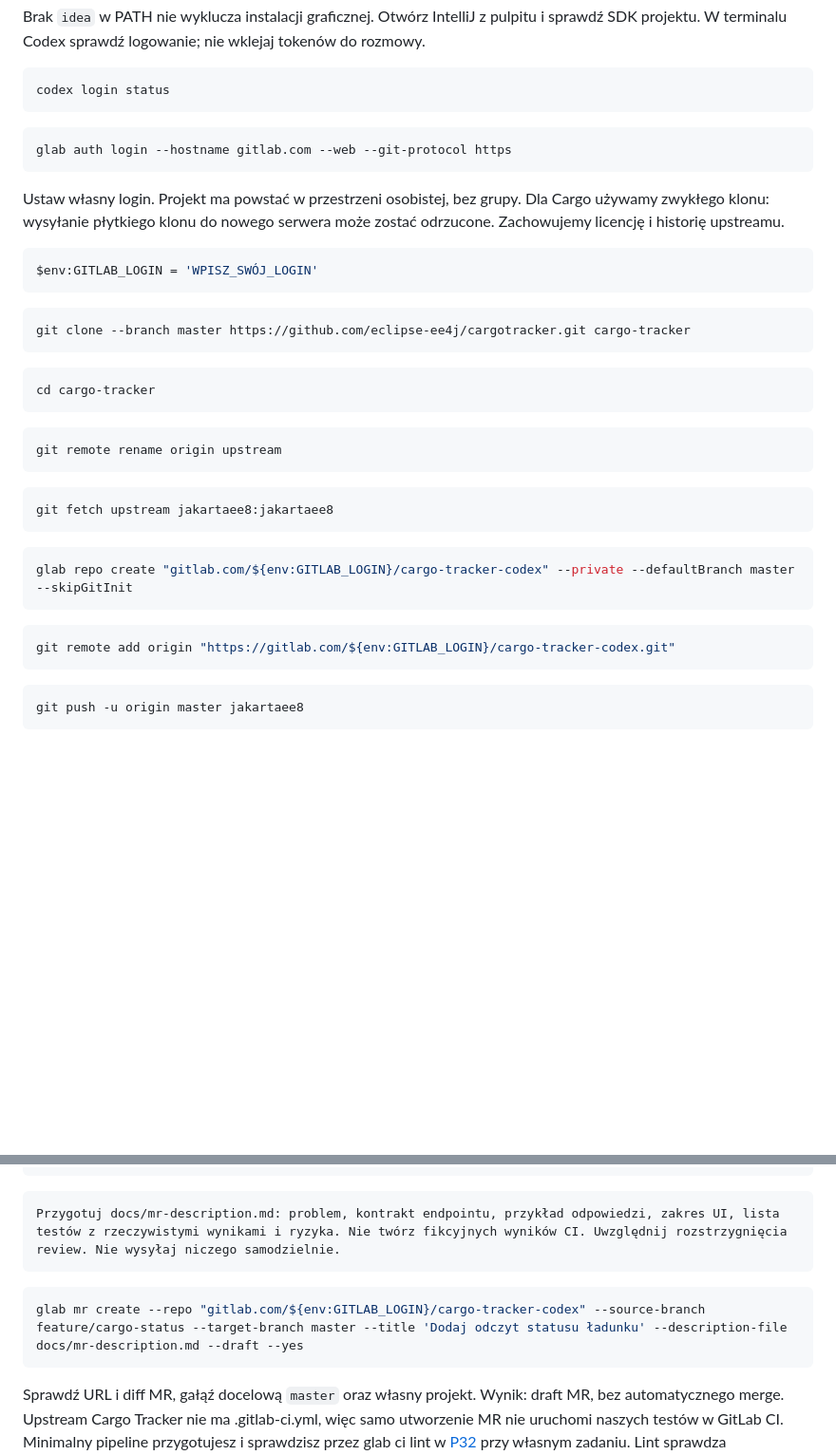
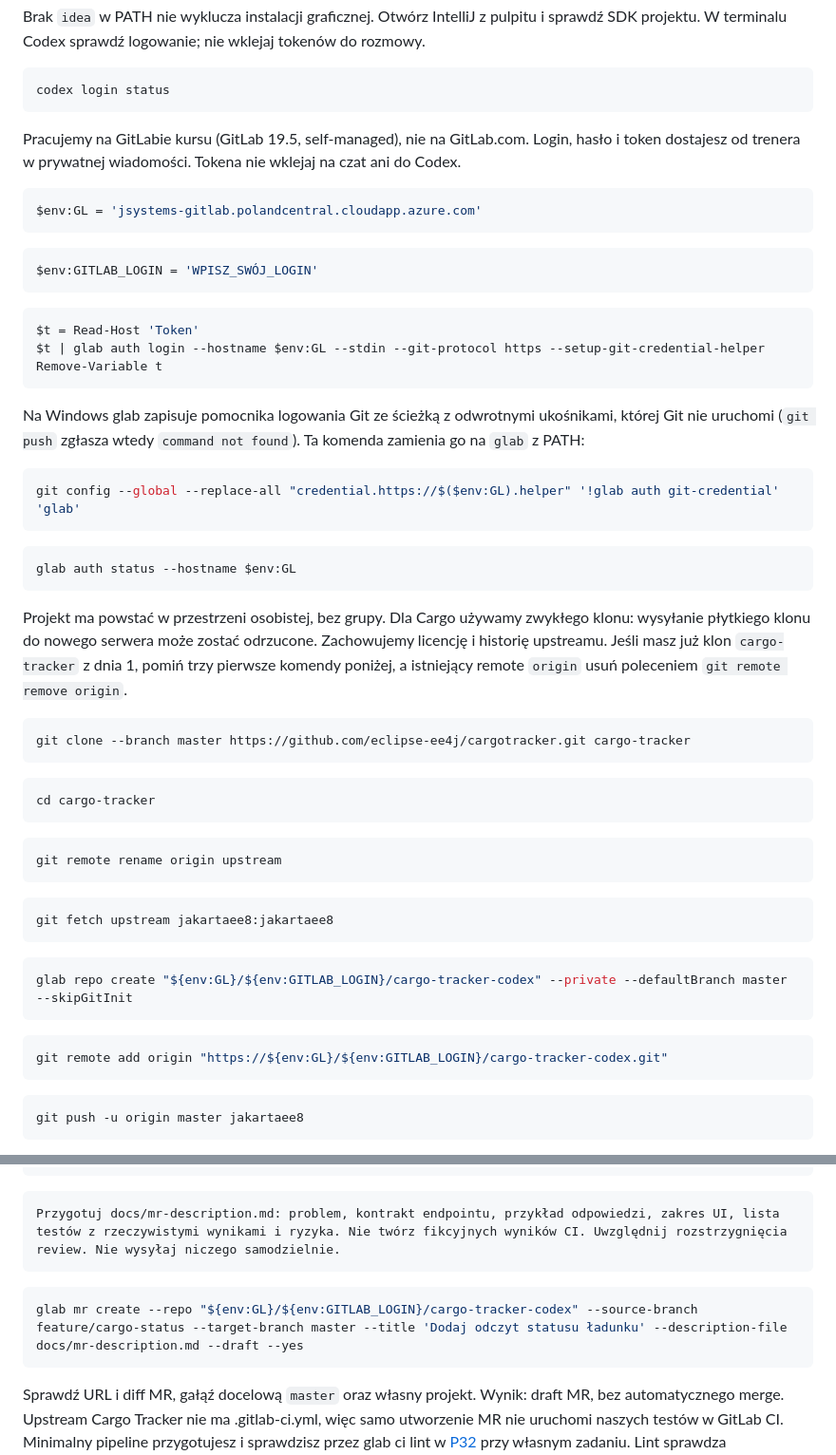
Before and after one commit to LucasMatuszewski/jsystems-codex-java-2026-10, a Markdown page: course-materials/exercises/cargo-tracker.md, 2 parts joined by grey strips. Shown at 95% size. Rendered like a GitHub page; blank space fills up the shorter version.

Commit message:
Exercises: move Cargo Tracker projects to the course GitLab
GitLab is the team's platform, so exercises use a self-managed GitLab 19.5
instead of GitLab.com. Login uses the token from the trainer through --stdin.
On Windows glab writes its git credential helper with a backslash path that
git cannot run (push fails with command not found); the exercise adds the
one-line fix, verified on Windows PowerShell 5.1 and 7.

Co-Authored-By: Claude Opus 5.5 <noreply@anthropic.com>
Claude-Session: https://claude.ai/code/session_01Co2XHM9LNZ9opy5GuihoGx

````diff
--- a/course-materials/exercises/cargo-tracker.md
+++ b/course-materials/exercises/cargo-tracker.md
@@ -48,15 +48,33 @@ Brak `idea` w PATH nie wyklucza instalacji graficznej. Otwórz IntelliJ z pulpit
 codex login status
 ```
 
+Pracujemy na GitLabie kursu (GitLab 19.5, self-managed), nie na GitLab.com. Login, hasło i token dostajesz od trenera w prywatnej wiadomości. Tokena nie wklejaj na czat ani do Codex.
+
 ```powershell
-glab auth login --hostname gitlab.com --web --git-protocol https
+$env:GL = 'jsystems-gitlab.polandcentral.cloudapp.azure.com'
 ```
-
-Ustaw własny login. Projekt ma powstać w przestrzeni osobistej, bez grupy. Dla Cargo używamy zwykłego klonu: wysyłanie płytkiego klonu do nowego serwera może zostać odrzucone. Zachowujemy licencję i historię upstreamu.
 
 ```powershell
 $env:GITLAB_LOGIN = 'WPISZ_SWÓJ_LOGIN'
 ```
+
+```powershell
+$t = Read-Host 'Token'
+$t | glab auth login --hostname $env:GL --stdin --git-protocol https --setup-git-credential-helper
+Remove-Variable t
+```
+
+Na Windows glab zapisuje pomocnika logowania Git ze ścieżką z odwrotnymi ukośnikami, której Git nie uruchomi (`git push` zgłasza wtedy `command not found`). Ta komenda zamienia go na `glab` z PATH:
+
+```powershell
+git config --global --replace-all "credential.https://$($env:GL).helper" '!glab auth git-credential' 'glab'
+```
+
+```powershell
+glab auth status --hostname $env:GL
+```
+
+Projekt ma powstać w przestrzeni osobistej, bez grupy. Dla Cargo używamy zwykłego klonu: wysyłanie płytkiego klonu do nowego serwera może zostać odrzucone. Zachowujemy licencję i historię upstreamu. Jeśli masz już klon `cargo-tracker` z dnia 1, pomiń trzy pierwsze komendy poniżej, a istniejący remote `origin` usuń poleceniem `git remote remove origin`.
 
 ```powershell
 git clone --branch master https://github.com/eclipse-ee4j/cargotracker.git cargo-tracker
@@ -75,11 +93,11 @@ git fetch upstream jakartaee8:jakartaee8
 ```
 
 ```powershell
-glab repo create "gitlab.com/${env:GITLAB_LOGIN}/cargo-tracker-codex" --private --defaultBranch master --skipGitInit
+glab repo create "${env:GL}/${env:GITLAB_LOGIN}/cargo-tracker-codex" --private --defaultBranch master --skipGitInit
 ```
 
 ```powershell
-git remote add origin "https://gitlab.com/${env:GITLAB_LOGIN}/cargo-tracker-codex.git"
+git remote add origin "https://${env:GL}/${env:GITLAB_LOGIN}/cargo-tracker-codex.git"
 ```
 
 ```powershell
@@ -253,7 +271,7 @@ Przygotuj docs/mr-description.md: problem, kontrakt endpointu, przykład odpowie
 ```
 
 ```powershell
-glab mr create --repo "gitlab.com/${env:GITLAB_LOGIN}/cargo-tracker-codex" --source-branch feature/cargo-status --target-branch master --title 'Dodaj odczyt statusu ładunku' --description-file docs/mr-description.md --draft --yes
+glab mr create --repo "${env:GL}/${env:GITLAB_LOGIN}/cargo-tracker-codex" --source-branch feature/cargo-status --target-branch master --title 'Dodaj odczyt statusu ładunku' --description-file docs/mr-description.md --draft --yes
 ```
 
 Sprawdź URL i diff MR, gałąź docelową `master` oraz własny projekt. Wynik: draft MR, bez automatycznego merge. Upstream Cargo Tracker nie ma .gitlab-ci.yml, więc samo utworzenie MR nie uruchomi naszych testów w GitLab CI. Minimalny pipeline przygotujesz i sprawdzisz przez glab ci lint w [P32](https://devpowers.com/szkolenia/jsystems/codex-java-2026-10/prompty.html#P32-gitlab-mr) przy własnym zadaniu. Lint sprawdza konfigurację, a nie wynik testów. GitLab.com może wymagać weryfikacji konta przed udostępnieniem shared runners. Lokalny wynik i stan CI raportuj osobno, bez obietnicy zielonego pipeline.
````
Also changed, not shown: AGENTS.md (+1 -1 lines), README.md (+1 -1 lines).
